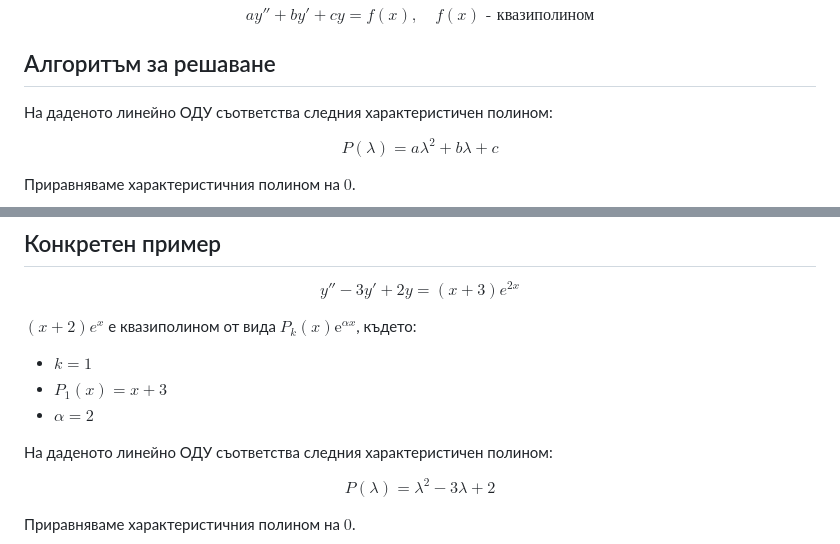
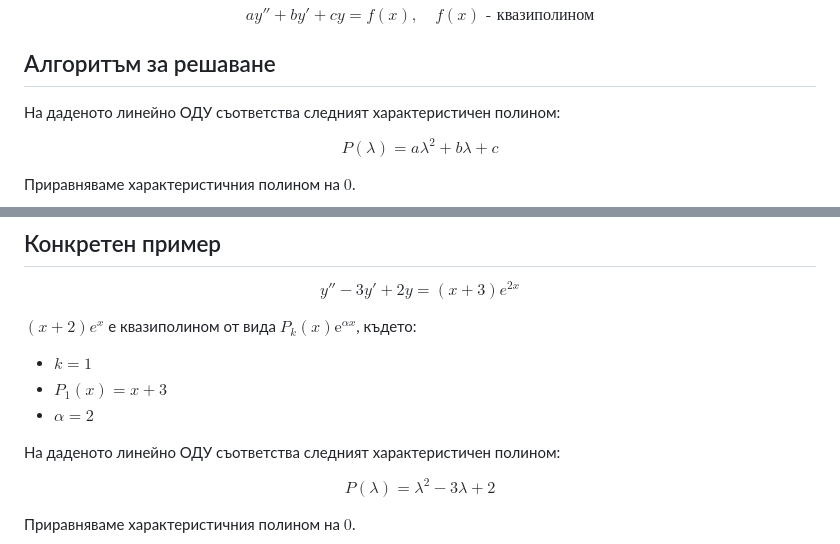
Before and after one commit to ivo3123/DifferentialEquations, a Markdown page: контролно2/типове_задачи/02.md, 2 parts joined by grey strips. Rendered like a GitHub page.

Commit message:
fixed grammar error

```diff
--- a/контролно2/типове_задачи/02.md
+++ b/контролно2/типове_задачи/02.md
@@ -6,7 +6,7 @@ $$ay'' + by' + cy = f(x), \quad f(x)\text{ - квазиполином}$$
 
 ## Алгоритъм за решаване
 
-На даденото линейно ОДУ съответства следния характеристичен полином:
+На даденото линейно ОДУ съответства следният характеристичен полином:
 
 $$P(\lambda) = a\lambda^2 + b\lambda + c$$
 
@@ -46,7 +46,7 @@ $(x+2) e^x$ е квазиполином от вида $P_k(x)\mathrm{e}^{\alpha
 * $P_1(x) = x + 3$
 * $\alpha = 2$
 
-На даденото линейно ОДУ съответства следния характеристичен полином:
+На даденото линейно ОДУ съответства следният характеристичен полином:
 
 $$P(\lambda) = \lambda^2 -3 \lambda + 2$$
 
```
